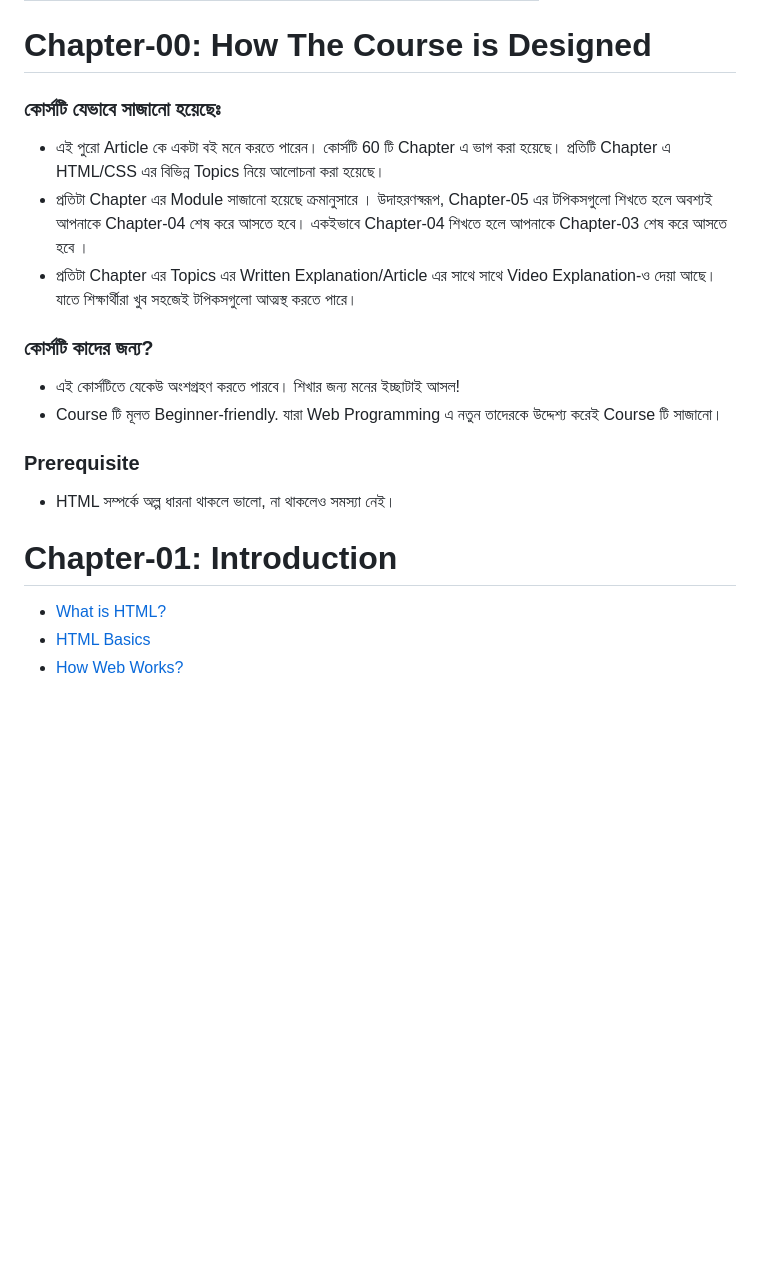
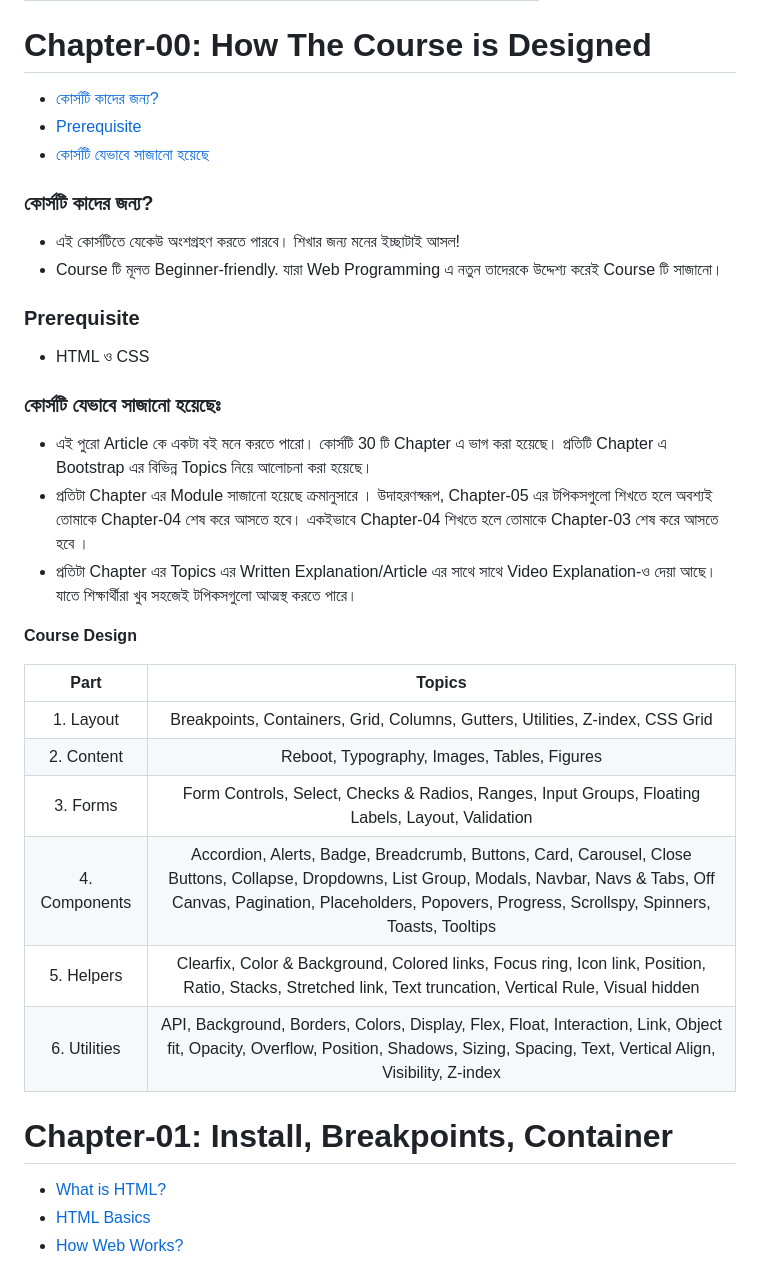
Before and after one commit to CodeJogot/bootstrap-course-in-bangla, a Markdown page: README.md, the part around one of its changes. GitHub-like rendering; blank space fills up the shorter version.

Commit message:
2nd commit

```diff
--- a/README.md
+++ b/README.md
@@ -50,11 +50,11 @@ After completing the 30-chapters module, jump in the [Projects Section](#).
 
 # Chapter-00: How The Course is Designed
 
-### কোর্সটি যেভাবে সাজানো হয়েছেঃ
+- [কোর্সটি কাদের জন্য?](#কোর্সটি-কাদের-জন্য)
+- [Prerequisite](#prerequisite)
+- [কোর্সটি যেভাবে সাজানো হয়েছে](#কোর্সটি-যেভাবে-সাজানো-হয়েছেঃ)
 
-- এই পুরো Article কে একটা বই মনে করতে পারেন। কোর্সটি 60 টি Chapter এ ভাগ করা হয়েছে। প্রতিটি Chapter এ HTML/CSS এর বিভিন্ন Topics নিয়ে আলোচনা করা হয়েছে।
-- প্রতিটা Chapter এর Module সাজানো হয়েছে ক্রমানুসারে । উদাহরণস্বরূপ, Chapter-05 এর টপিকসগুলো শিখতে হলে অবশ্যই আপনাকে Chapter-04 শেষ করে আসতে হবে। একইভাবে Chapter-04 শিখতে হলে আপনাকে Chapter-03 শেষ করে আসতে হবে ।
-- প্রতিটা Chapter এর Topics এর Written Explanation/Article এর সাথে সাথে Video Explanation-ও দেয়া আছে। যাতে শিক্ষার্থীরা খুব সহজেই টপিকসগুলো আত্মস্থ করতে পারে।
+
 
 ### কোর্সটি কাদের জন্য?
 
@@ -63,9 +63,26 @@ After completing the 30-chapters module, jump in the [Projects Section](#).
 
 ### Prerequisite
 
-- HTML সম্পর্কে অল্প ধারনা থাকলে ভালো, না থাকলেও সমস্যা নেই।
+- HTML ও CSS
 
-# Chapter-01: Introduction
+### কোর্সটি যেভাবে সাজানো হয়েছেঃ
+
+- এই পুরো Article কে একটা বই মনে করতে পারো। কোর্সটি 30 টি Chapter এ ভাগ করা হয়েছে। প্রতিটি Chapter এ Bootstrap এর বিভিন্ন Topics নিয়ে আলোচনা করা হয়েছে।
+- প্রতিটা Chapter এর Module সাজানো হয়েছে ক্রমানুসারে । উদাহরণস্বরূপ, Chapter-05 এর টপিকসগুলো শিখতে হলে অবশ্যই তোমাকে Chapter-04 শেষ করে আসতে হবে। একইভাবে Chapter-04 শিখতে হলে তোমাকে Chapter-03 শেষ করে আসতে হবে ।
+- প্রতিটা Chapter এর Topics এর Written Explanation/Article এর সাথে সাথে Video Explanation-ও দেয়া আছে। যাতে শিক্ষার্থীরা খুব সহজেই টপিকসগুলো আত্মস্থ করতে পারে।
+
+**Course Design**
+
+|      Part     |                                                                                                                    Topics                                                                                                                   |
+|:-------------:|:-------------------------------------------------------------------------------------------------------------------------------------------------------------------------------------------------------------------------------------------:|
+| 1. Layout     | Breakpoints, Containers, Grid, Columns, Gutters, Utilities, Z-index, CSS Grid                                                                                                                                                               |
+| 2. Content    | Reboot, Typography, Images, Tables, Figures                                                                                                                                                                                                 |
+| 3. Forms      | Form Controls, Select, Checks & Radios, Ranges, Input Groups, Floating Labels, Layout, Validation                                                                                                                                           |
+| 4. Components | Accordion, Alerts, Badge, Breadcrumb, Buttons, Card, Carousel, Close Buttons, Collapse, Dropdowns, List Group, Modals, Navbar, Navs & Tabs, Off Canvas, Pagination, Placeholders, Popovers, Progress, Scrollspy, Spinners, Toasts, Tooltips |
+| 5. Helpers    | Clearfix, Color & Background, Colored links, Focus ring, Icon link, Position, Ratio, Stacks, Stretched link, Text truncation, Vertical Rule, Visual hidden                                                                                  |
+| 6. Utilities  | API, Background, Borders, Colors, Display, Flex, Float, Interaction, Link, Object fit, Opacity, Overflow, Position, Shadows, Sizing, Spacing, Text, Vertical Align, Visibility, Z-index                                                     |
+
+# Chapter-01: Install, Breakpoints, Container
 
 - [What is HTML?](#what-is-html)
 - [HTML Basics](#html-basics)
```
Also changed, not shown: other parts of README.md (+2 -7 lines).
